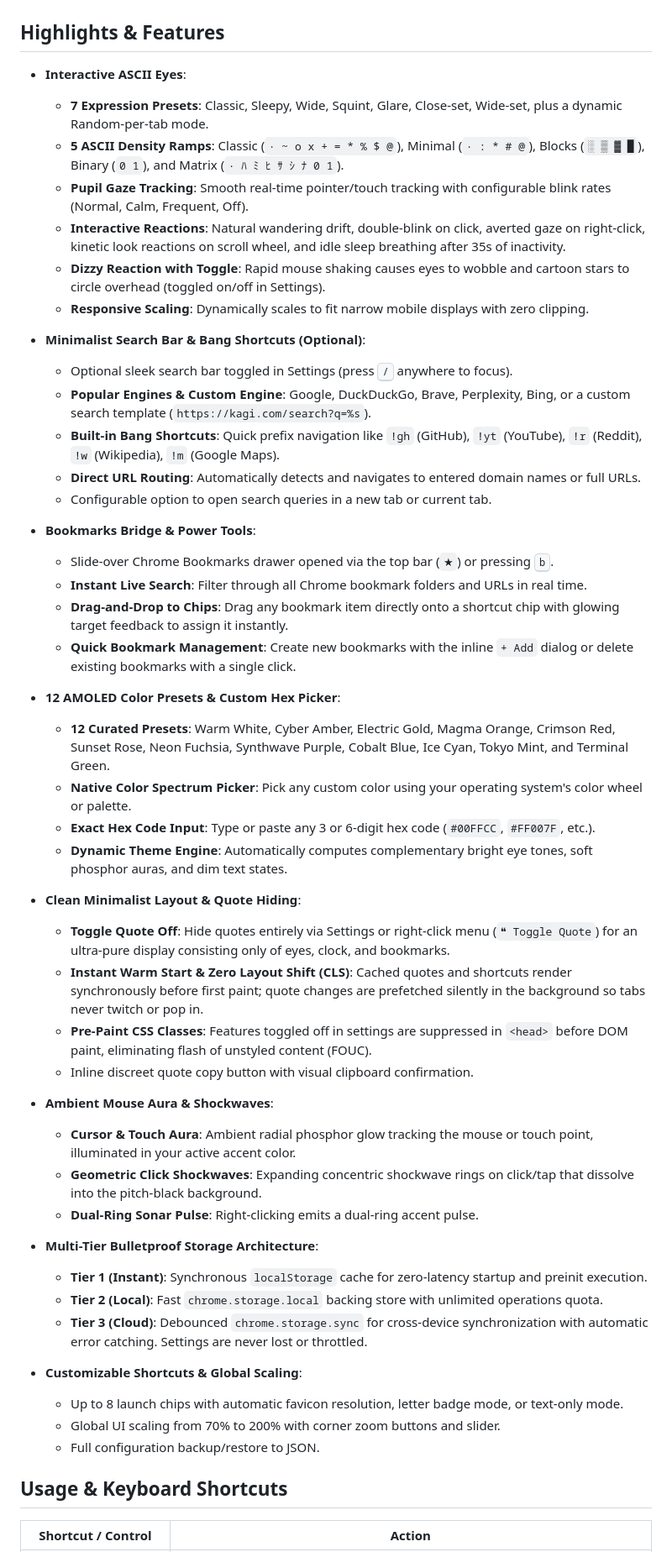
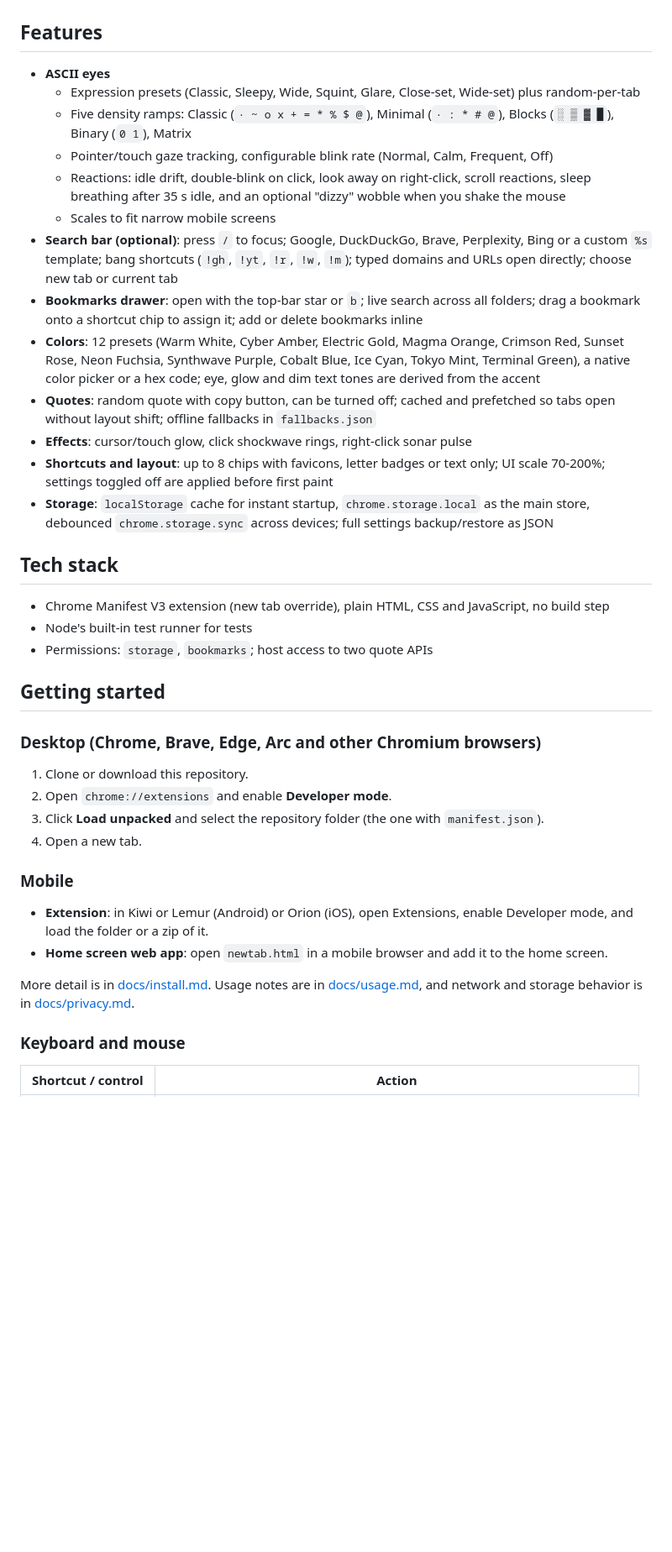
Before and after one commit to 59n/amoled-newtab, a Markdown page: README.md, the part around one of its changes. Shown at 84% size. Drawn GitHub-style; blank space fills up the shorter version.

Commit message:
docs: overhaul README
Co-Authored-By: Claude Opus 5.5 <noreply@anthropic.com>

```diff
--- a/README.md
+++ b/README.md
@@ -4,57 +4,45 @@ An ultra-clean, battery-friendly new tab page for Chromium browsers featuring in
 
 ![Screenshot](docs/screenshot.png)
 
-## Highlights & Features
+## Features
 
-- **Interactive ASCII Eyes**:
-  - **7 Expression Presets**: Classic, Sleepy, Wide, Squint, Glare, Close-set, Wide-set, plus a dynamic Random-per-tab mode.
-  - **5 ASCII Density Ramps**: Classic (`· ~ o x + = * % $ @`), Minimal (`· : * # @`), Blocks (`░ ▒ ▓ █`), Binary (`0 1`), and Matrix (`· ﾊ ﾐ ﾋ ｻ ｼ ﾅ 0 1`).
-  - **Pupil Gaze Tracking**: Smooth real-time pointer/touch tracking with configurable blink rates (Normal, Calm, Frequent, Off).
-  - **Interactive Reactions**: Natural wandering drift, double-blink on click, averted gaze on right-click, kinetic look reactions on scroll wheel, and idle sleep breathing after 35s of inactivity.
-  - **Dizzy Reaction with Toggle**: Rapid mouse shaking causes eyes to wobble and cartoon stars to circle overhead (toggled on/off in Settings).
-  - **Responsive Scaling**: Dynamically scales to fit narrow mobile displays with zero clipping.
+- **ASCII eyes**
+  - Expression presets (Classic, Sleepy, Wide, Squint, Glare, Close-set, Wide-set) plus random-per-tab
+  - Five density ramps: Classic (`· ~ o x + = * % $ @`), Minimal (`· : * # @`), Blocks (`░ ▒ ▓ █`), Binary (`0 1`), Matrix
+  - Pointer/touch gaze tracking, configurable blink rate (Normal, Calm, Frequent, Off)
+  - Reactions: idle drift, double-blink on click, look away on right-click, scroll reactions, sleep breathing after 35 s idle, and an optional "dizzy" wobble when you shake the mouse
+  - Scales to fit narrow mobile screens
+- **Search bar (optional)**: press `/` to focus; Google, DuckDuckGo, Brave, Perplexity, Bing or a custom `%s` template; bang shortcuts (`!gh`, `!yt`, `!r`, `!w`, `!m`); typed domains and URLs open directly; choose new tab or current tab
+- **Bookmarks drawer**: open with the top-bar star or `b`; live search across all folders; drag a bookmark onto a shortcut chip to assign it; add or delete bookmarks inline
+- **Colors**: 12 presets (Warm White, Cyber Amber, Electric Gold, Magma Orange, Crimson Red, Sunset Rose, Neon Fuchsia, Synthwave Purple, Cobalt Blue, Ice Cyan, Tokyo Mint, Terminal Green), a native color picker or a hex code; eye, glow and dim text tones are derived from the accent
+- **Quotes**: random quote with copy button, can be turned off; cached and prefetched so tabs open without layout shift; offline fallbacks in `fallbacks.json`
+- **Effects**: cursor/touch glow, click shockwave rings, right-click sonar pulse
+- **Shortcuts and layout**: up to 8 chips with favicons, letter badges or text only; UI scale 70-200%; settings toggled off are applied before first paint
+- **Storage**: `localStorage` cache for instant startup, `chrome.storage.local` as the main store, debounced `chrome.storage.sync` across devices; full settings backup/restore as JSON
 
-- **Minimalist Search Bar & Bang Shortcuts (Optional)**:
-  - Optional sleek search bar toggled in Settings (press <kbd>/</kbd> anywhere to focus).
-  - **Popular Engines & Custom Engine**: Google, DuckDuckGo, Brave, Perplexity, Bing, or a custom search template (`https://kagi.com/search?q=%s`).
-  - **Built-in Bang Shortcuts**: Quick prefix navigation like `!gh` (GitHub), `!yt` (YouTube), `!r` (Reddit), `!w` (Wikipedia), `!m` (Google Maps).
-  - **Direct URL Routing**: Automatically detects and navigates to entered domain names or full URLs.
-  - Configurable option to open search queries in a new tab or current tab.
+## Tech stack
 
-- **Bookmarks Bridge & Power Tools**:
-  - Slide-over Chrome Bookmarks drawer opened via the top bar (`★`) or pressing <kbd>b</kbd>.
-  - **Instant Live Search**: Filter through all Chrome bookmark folders and URLs in real time.
-  - **Drag-and-Drop to Chips**: Drag any bookmark item directly onto a shortcut chip with glowing target feedback to assign it instantly.
-  - **Quick Bookmark Management**: Create new bookmarks with the inline `+ Add` dialog or delete existing bookmarks with a single click.
+- Chrome Manifest V3 extension (new tab override), plain HTML, CSS and JavaScript, no build step
+- Node's built-in test runner for tests
+- Permissions: `storage`, `bookmarks`; host access to two quote APIs
 
-- **12 AMOLED Color Presets & Custom Hex Picker**:
-  - **12 Curated Presets**: Warm White, Cyber Amber, Electric Gold, Magma Orange, Crimson Red, Sunset Rose, Neon Fuchsia, Synthwave Purple, Cobalt Blue, Ice Cyan, Tokyo Mint, and Terminal Green.
-  - **Native Color Spectrum Picker**: Pick any custom color using your operating system's color wheel or palette.
-  - **Exact Hex Code Input**: Type or paste any 3 or 6-digit hex code (`#00FFCC`, `#FF007F`, etc.).
-  - **Dynamic Theme Engine**: Automatically computes complementary bright eye tones, soft phosphor auras, and dim text states.
+## Getting started
 
-- **Clean Minimalist Layout & Quote Hiding**:
-  - **Toggle Quote Off**: Hide quotes entirely via Settings or right-click menu (`❝ Toggle Quote`) for an ultra-pure display consisting only of eyes, clock, and bookmarks.
-  - **Instant Warm Start & Zero Layout Shift (CLS)**: Cached quotes and shortcuts render synchronously before first paint; quote changes are prefetched silently in the background so tabs never twitch or pop in.
-  - **Pre-Paint CSS Classes**: Features toggled off in settings are suppressed in `<head>` before DOM paint, eliminating flash of unstyled content (FOUC).
-  - Inline discreet quote copy button with visual clipboard confirmation.
+### Desktop (Chrome, Brave, Edge, Arc and other Chromium browsers)
 
-- **Ambient Mouse Aura & Shockwaves**:
-  - **Cursor & Touch Aura**: Ambient radial phosphor glow tracking the mouse or touch point, illuminated in your active accent color.
-  - **Geometric Click Shockwaves**: Expanding concentric shockwave rings on click/tap that dissolve into the pitch-black background.
-  - **Dual-Ring Sonar Pulse**: Right-clicking emits a dual-ring accent pulse.
+1. Clone or download this repository.
+2. Open `chrome://extensions` and enable **Developer mode**.
+3. Click **Load unpacked** and select the repository folder (the one with `manifest.json`).
+4. Open a new tab.
 
-- **Multi-Tier Bulletproof Storage Architecture**:
-  - **Tier 1 (Instant)**: Synchronous `localStorage` cache for zero-latency startup and preinit execution.
-  - **Tier 2 (Local)**: Fast `chrome.storage.local` backing store with unlimited operations quota.
-  - **Tier 3 (Cloud)**: Debounced `chrome.storage.sync` for cross-device synchronization with automatic error catching. Settings are never lost or throttled.
+### Mobile
 
-- **Customizable Shortcuts & Global Scaling**:
-  - Up to 8 launch chips with automatic favicon resolution, letter badge mode, or text-only mode.
-  - Global UI scaling from 70% to 200% with corner zoom buttons and slider.
-  - Full configuration backup/restore to JSON.
+- **Extension**: in Kiwi or Lemur (Android) or Orion (iOS), open Extensions, enable Developer mode, and load the folder or a zip of it.
+- **Home screen web app**: open `newtab.html` in a mobile browser and add it to the home screen.
 
-## Usage & Keyboard Shortcuts
+More detail is in [docs/install.md](docs/install.md). Usage notes are in [docs/usage.md](docs/usage.md), and network and storage behavior is in [docs/privacy.md](docs/privacy.md).
 
-| Shortcut / Control | Action |
+### Keyboard and mouse
+
+| Shortcut / control | Action |
 | --- | --- |
```
Also changed, not shown: other parts of README.md (+31 -26 lines).
